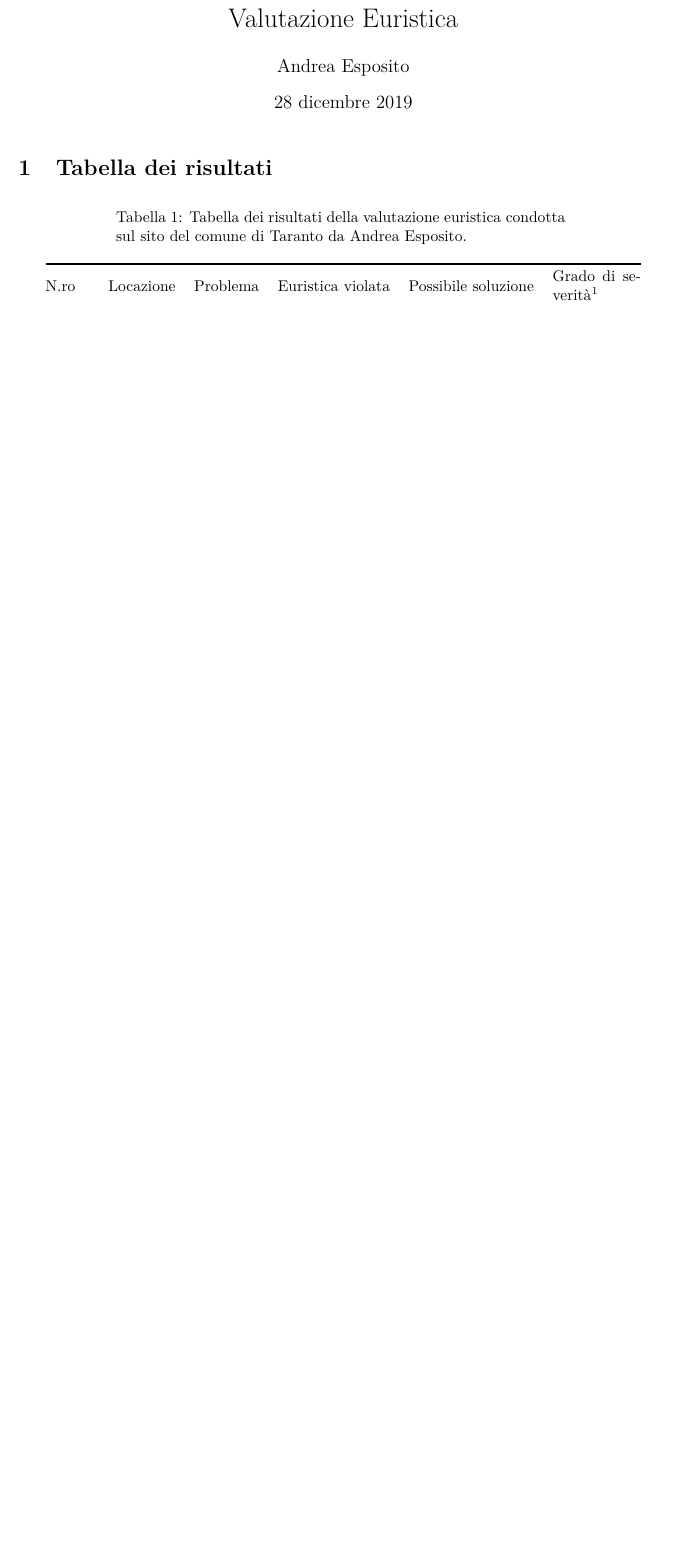
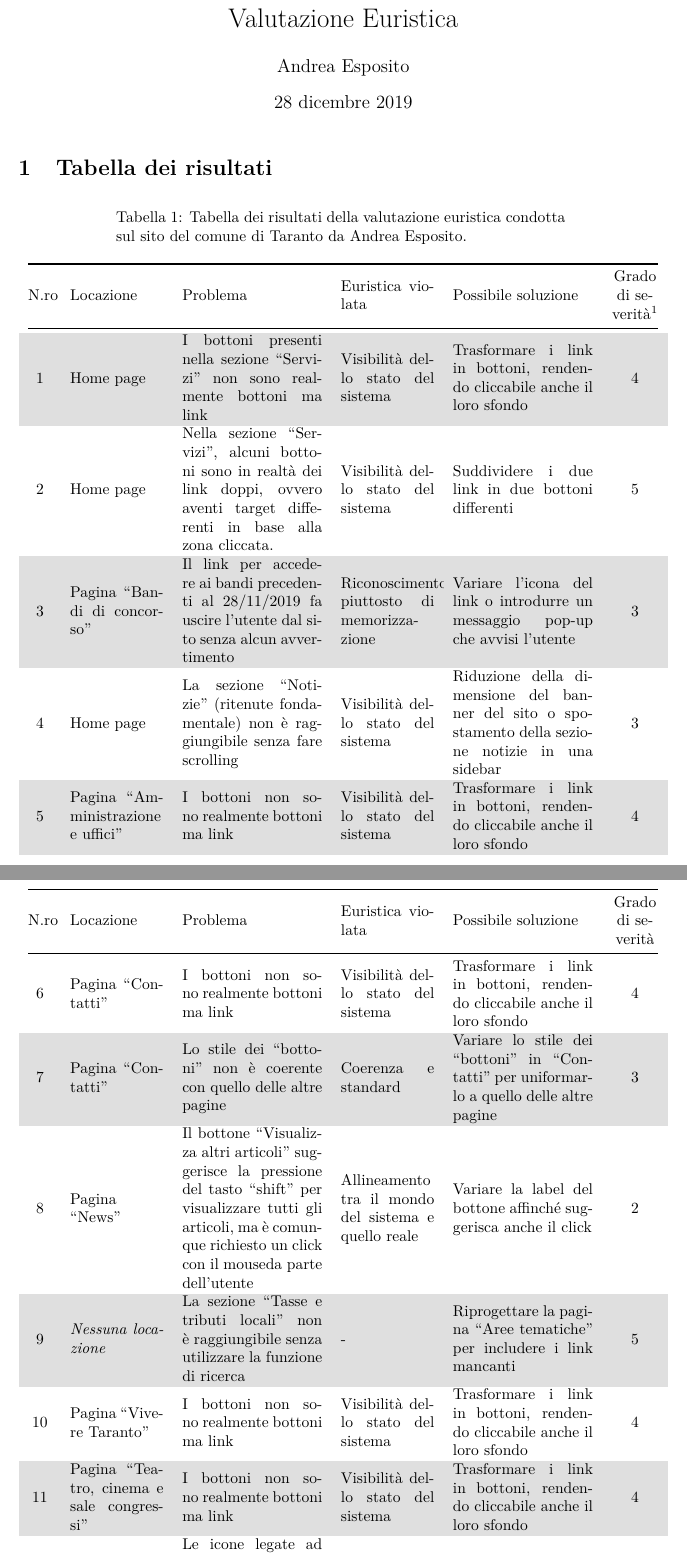
Before and after one commit to espositoandrea/ReportIUM, a LaTeX document (valutazione-euristica/andrea/andrea.tex, which reads valutazione-euristica/andrea/table.tex): part of the page before the commit and two parts of pages 1 and 2 of 3 after it, the two joined at a grey line, cut so that both start at the same text, the shorter picture padded with empty space. Compiled offline with pdfLaTeX.

Commit message:
Aggiunta tabella di valutazione euristica - Andrea Esposito
NOTA: La tabella non è da considerarsi completa e potrebbe subire modifiche successive al fine di includere problemi non riscontrati durante le prime valutazioni

```diff
--- a/valutazione-euristica/andrea/andrea.tex
+++ b/valutazione-euristica/andrea/andrea.tex
@@ -4,10 +4,14 @@
 \usepackage{lmodern}
 \usepackage[a4paper]{geometry}
 \usepackage{booktabs}
-\usepackage{longtable}
+\usepackage{tabularx}
+\usepackage{ltablex}
 \usepackage[backend=biber]{biblatex}
 \usepackage{array}
 \usepackage[italian]{babel}
+\usepackage[table]{xcolor}
+
+\renewcommand\tabularxcolumn[1]{m{#1}}
 
 \title{Valutazione Euristica}
 \author{Andrea Esposito}
--- a/valutazione-euristica/andrea/table.tex
+++ b/valutazione-euristica/andrea/table.tex
@@ -1,10 +1,36 @@
-\begin{longtable}[c]{@{}m{1cm}llllm{2cm}@{}}
+\rowcolors{2}{white}{gray!25}
+\begin{tabularx}{\textwidth}{@{}
+		>{\centering\arraybackslash\hsize=.25\hsize\linewidth=\hsize}X
+		X
+		>{\hsize=1.5\hsize\linewidth=\hsize}X
+		X
+		>{\hsize=1.5\hsize\linewidth=\hsize}X
+		>{\centering\arraybackslash\hsize=.5\hsize\linewidth=\hsize}X
+		@{}
+	}
 	\caption{Tabella dei risultati della valutazione euristica condotta sul sito del comune di Taranto da Andrea Esposito.}
 	\label{tab:val-euristica-AndreaEsposito}\\
 	\toprule
 	N.ro & Locazione & Problema & Euristica violata & Possibile soluzione & Grado di severità\footnotemark \\* \midrule
+	\endfirsthead
+	\toprule
+\rowcolor{white}
+	N.ro & Locazione & Problema & Euristica violata & Possibile soluzione & Grado di severità \\* \midrule
 	\endhead
-\\*
+	1 & Home page & I bottoni presenti nella sezione ``Servizi'' non sono realmente bottoni ma link & Visibilità dello stato del sistema & Trasformare i link in bottoni, rendendo cliccabile anche il loro sfondo & 4 \\
+	2 & Home page & Nella sezione ``Servizi'', alcuni bottoni sono in realtà dei link doppi, ovvero aventi target differenti in base alla zona cliccata. & Visibilità dello stato del sistema & Suddividere i due link in due bottoni differenti & 5 \\
+	3 & Pagina ``Bandi di concorso'' & Il link per accedere ai bandi precedenti al 28/11/2019 fa uscire l'utente dal sito senza alcun avvertimento & Riconoscimento piuttosto di memorizzazione & Variare l'icona del link o introdurre un messaggio pop-up che avvisi l'utente & 3 \\
+	4 & Home page & La sezione ``Notizie'' (ritenute fondamentale) non è raggiungibile senza fare scrolling & Visibilità dello stato del sistema & Riduzione della dimensione del banner del sito o spostamento della sezione notizie in una sidebar & 3 \\
+	5 & Pagina ``Amministrazione e uffici'' & I bottoni non sono realmente bottoni ma link & Visibilità dello stato del sistema & Trasformare i link in bottoni, rendendo cliccabile anche il loro sfondo & 4 \\
+	6 & Pagina ``Contatti'' & I bottoni non sono realmente bottoni ma link & Visibilità dello stato del sistema & Trasformare i link in bottoni, rendendo cliccabile anche il loro sfondo & 4 \\
+	7 & Pagina ``Contatti'' & Lo stile dei ``bottoni'' non è coerente con quello delle altre pagine & Coerenza e standard & Variare lo stile dei ``bottoni'' in ``Contatti'' per uniformarlo a quello delle altre pagine & 3 \\
+	8 & Pagina ``News'' & Il bottone ``Visualizza altri articoli'' suggerisce la pressione del tasto ``shift'' per visualizzare tutti gli articoli, ma è comunque richiesto un click con il mouseda parte dell'utente & Allineamento tra il mondo del sistema e quello reale & Variare la label del bottone affinché suggerisca anche il click & 2 \\
+	9 & \textit{Nessuna locazione} & La sezione ``Tasse e tributi locali'' non è raggiungibile senza utilizzare la funzione di ricerca & - & Riprogettare la pagina ``Aree tematiche'' per includere i link mancanti & 5 \\
+	10 & Pagina ``Vivere Taranto'' & I bottoni non sono realmente bottoni ma link & Visibilità dello stato del sistema & Trasformare i link in bottoni, rendendo cliccabile anche il loro sfondo & 4 \\
+	11 & Pagina ``Teatro, cinema e sale congressi'' & I bottoni non sono realmente bottoni ma link & Visibilità dello stato del sistema & Trasformare i link in bottoni, rendendo cliccabile anche il loro sfondo & 4 \\
+	12 & Home page & Le icone legate ad alcuni bottoni sono poco chiare (per esempio, l'icona del bottone ``Statuto e Regolamenti dell'Ente'' & Allineamento tra il mondo del sistema e quello reale & Variare le icone poco chiare & 2 \\
+	13 & Home page & L'icona del bottone ``Amministrazione Trasparente'' è una lente d'ingrandimento, associata alla funzione di ricerca) & Coerenza e standard  & Variare l'icona del bottone ``Amministrazione trasparente'' & 3 \\
+	14 & Home page & Nella sezione ``Aree tematiche'' vi è un uso di diversi colori che non aggiungono alcuna informazione aggiuntiva & Design estetico e minimalista & Ridurre l'uso inutile di colori aggiuntivi & 1 \\*
 	\bottomrule
-\end{longtable}
+\end{tabularx}
 \footnotetext{Scala $\left [1, 5 \right ]$, dove $1$ indica un problema lieve e $5$ un problema grave}
```
Also changed, not shown: valutazione-euristica/_master/main.tex (+5 -1 lines), valutazione-euristica/andrea.csv (+14 -0 lines), valutazione-euristica/andrea/andrea.pdf, 1 other file.
